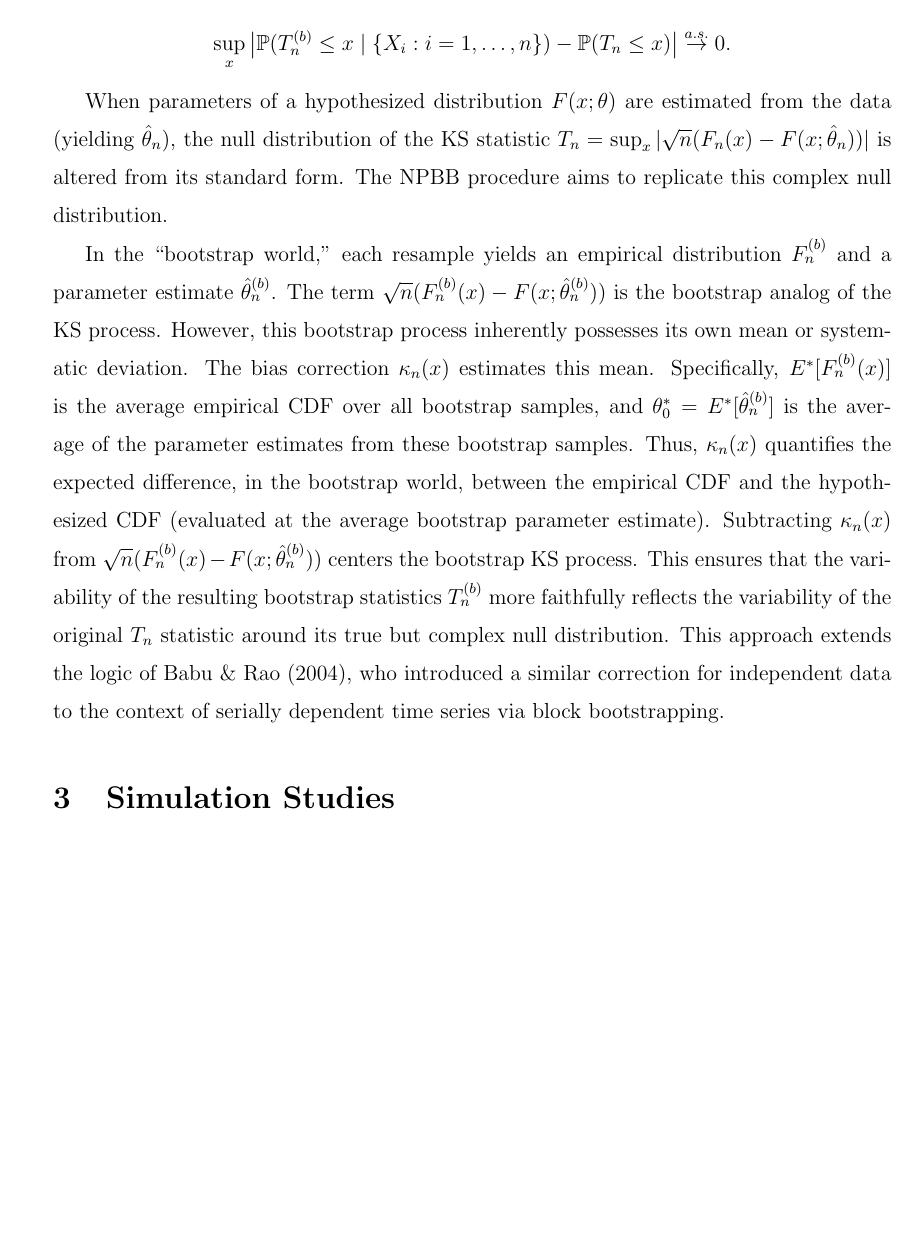
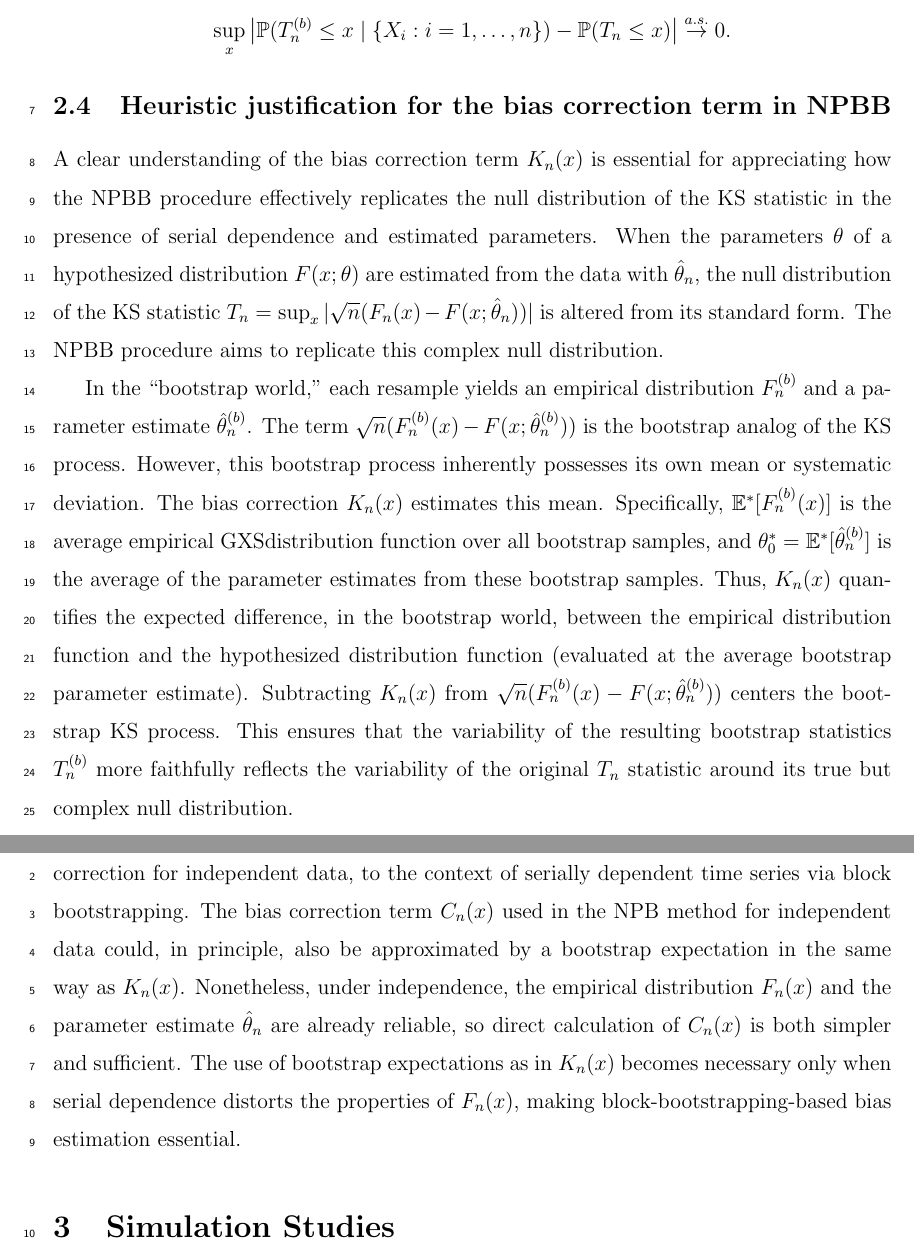
Before and after one commit to mathewchandy03/Bootstrap_KS_Test, a LaTeX paper (manuscript/manuscript.tex): part of page 8 of 21 before the commit and two parts of pages 8 and 9 of 21 after it, the two joined at a grey line, cut so that both start at the same text, the shorter picture padded with empty space. Compiled offline with pdfLaTeX.

Commit message:
put heuristics into a subsection with further edits

```diff
--- a/manuscript/manuscript.tex
+++ b/manuscript/manuscript.tex
@@ -417,32 +449,54 @@ as $1/l+l/n\rightarrow 0$,
   \overset{a.s.}{\rightarrow} 0.
 \]
 
-When parameters of a hypothesized distribution $F(x;\theta)$ are estimated from
-the data (yielding $\hat\theta_n$), the null distribution of the KS statistic
+\subsection{Heuristic justification for the bias correction term in NPBB}
+
+A clear understanding of the bias correction term $K_n(x)$ is
+essential for appreciating how the NPBB procedure effectively replicates
+the null distribution of the KS statistic in the presence of serial
+dependence and estimated parameters. When the parameters~$\theta$ of a
+hypothesized distribution $F(x;\theta)$ are estimated from
+the data with $\hat\theta_n$, the null distribution of the KS statistic
 $T_n = \sup_x |\sqrt{n}(F_n(x) - F(x;\hat\theta_n))|$ is altered from its
 standard form. The NPBB procedure aims to replicate this complex null
 distribution.
+
 
 In the ``bootstrap world,'' each resample yields an empirical distribution
 $F_n^{(b)}$ and a parameter estimate $\hat\theta^{(b)}_n$. The term
 $\sqrt{n}(F_n^{(b)}(x) - F(x;\hat\theta^{(b)}_n))$ is the bootstrap analog of
 the KS process. However, this bootstrap process inherently possesses its own
-mean or systematic deviation. The bias correction $\kappa_n(x)$ estimates this mean.
-Specifically, $E^*[F_n^{(b)}(x)]$ is the average empirical CDF over all
-bootstrap samples, and $\theta^*_0 = E^*[\hat\theta^{(b)}_n]$ is the average of
-the parameter estimates from these bootstrap samples. Thus, $\kappa_n(x)$
-quantifies
-the expected difference, in the bootstrap world, between the empirical CDF and
-the hypothesized CDF (evaluated at the average bootstrap parameter estimate).
-Subtracting $\kappa_n(x)$ from
-$\sqrt{n}(F_n^{(b)}(x) - F(x;\hat\theta^{(b)}_n))$ centers
-the
+mean or systematic deviation. The bias correction $K_n(x)$
+estimates this mean.
+Specifically, $\mathbb{E}^*[F_n^{(b)}(x)]$ is the average empirical
+GXSdistribution function over all bootstrap samples, and
+$\theta^*_0 = \mathbb{E}^*[\hat\theta^{(b)}_n]$ is the average of
+the parameter estimates from these bootstrap samples. Thus,
+$K_n(x)$ quantifies
+the expected difference, in the bootstrap world, between the empirical
+distribution function and the hypothesized distribution function
+(evaluated at the average bootstrap parameter estimate).
+Subtracting $K_n(x)$ from
+$\sqrt{n}(F_n^{(b)}(x) - F(x;\hat\theta^{(b)}_n))$ centers the
 bootstrap KS process. This ensures that the variability of the resulting
 bootstrap statistics $T_n^{(b)}$ more faithfully reflects the variability of
-the original $T_n$ statistic around its true but complex null distribution.
-This approach extends the logic of \citet{babu2004goodness}, who introduced a
-similar correction for independent data to the context of serially dependent
-time series via block bootstrapping.
+the original $T_n$ statistic around its true but complex null
+distribution.
+
+
+This approach extends the logic of \citet{babu2004goodness}, who
+introduced a similar correction for independent data, to the context
+of serially dependent time series via block bootstrapping.
+The bias correction term $C_n(x)$ used in the NPB method for
+independent data could, in principle, also be approximated by a
+bootstrap expectation in the same way as $K_n(x)$.
+Nonetheless, under independence, the empirical distribution $F_n(x)$
+and the parameter estimate $\hat{\theta}_n$ are already reliable, so
+direct calculation of $C_n(x)$ is both simpler and sufficient. The use
+of bootstrap expectations as in $K_n(x)$ becomes necessary only when
+serial dependence distorts the properties of $F_n(x)$, making
+block-bootstrapping-based bias estimation essential.
+
 
 \section{Simulation Studies}\label{sec:simu}
 
```
Also changed, not shown: manuscript/manuscript.tex (47 more changed lines).
